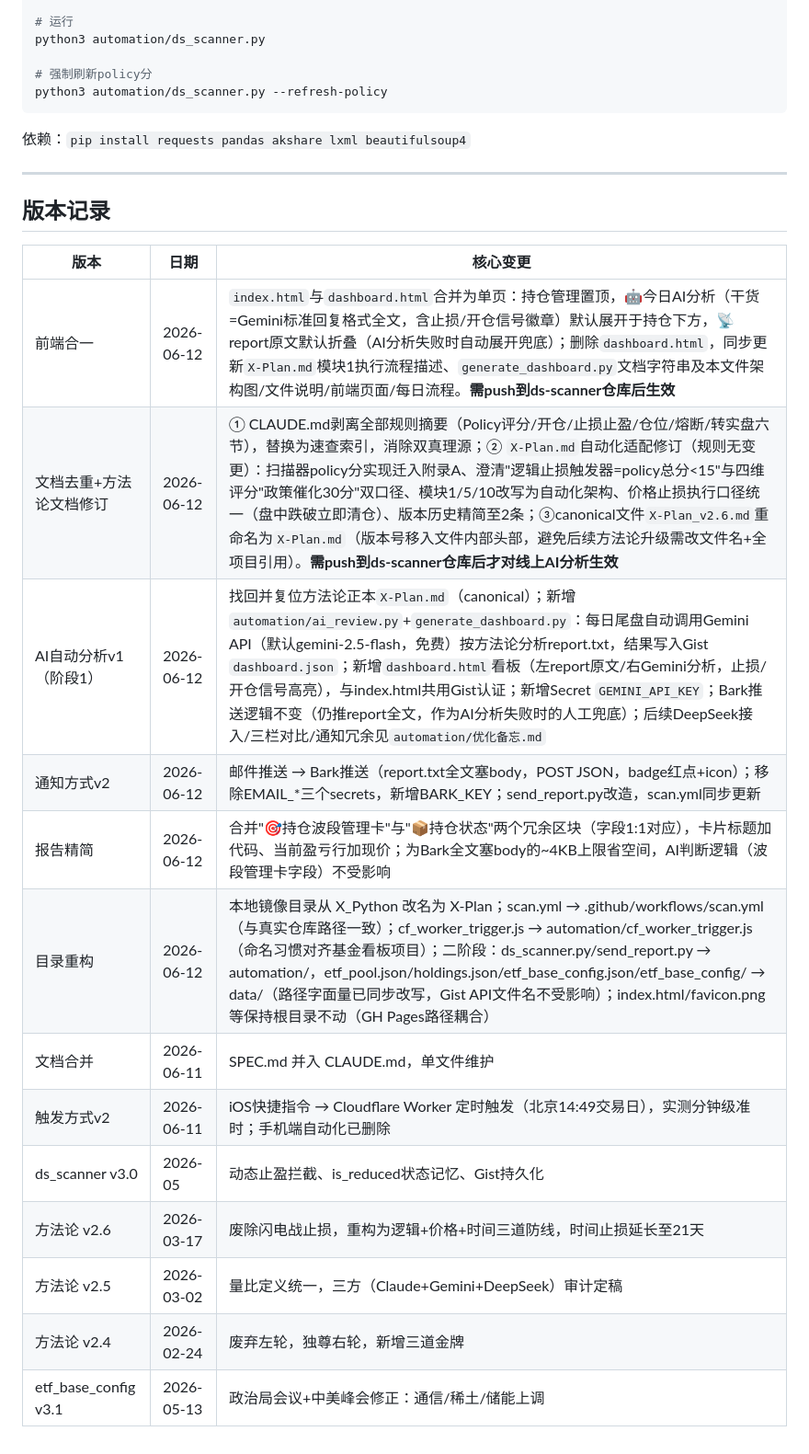
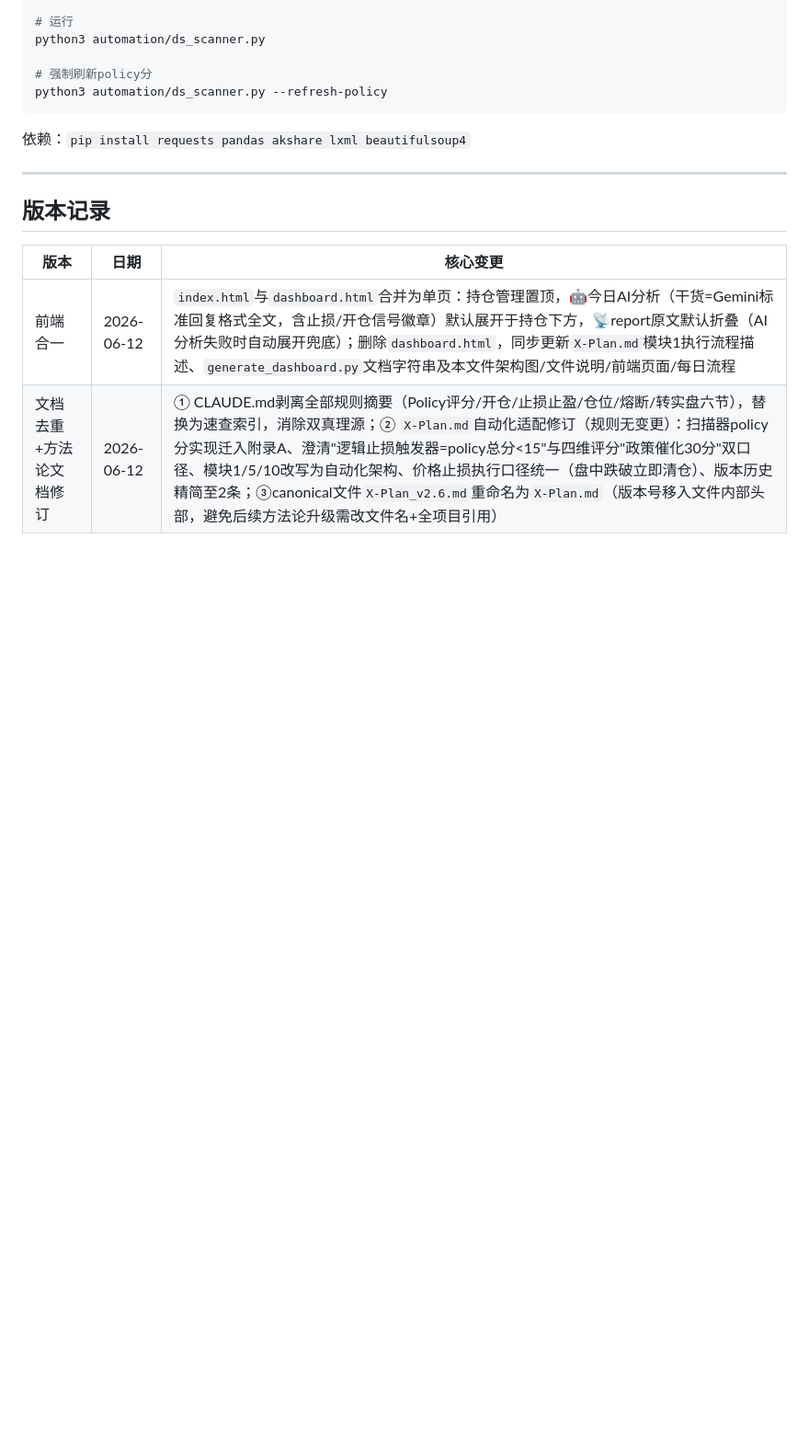
Before and after one commit to srbaby/ds-scanner, a Markdown page: CLAUDE.md, the part around the change. Shown at 92% size. Drawn GitHub-style; blank space fills up the shorter version.

Commit message:
Merge frontend pages and update documentation

```diff
--- a/CLAUDE.md
+++ b/CLAUDE.md
@@ -210,16 +210,5 @@ python3 automation/ds_scanner.py --refresh-policy
 
 | 版本                    | 日期       | 核心变更                                                     |
 | ----------------------- | ---------- | ------------------------------------------------------------ |
-| 前端合一                | 2026-06-12 | `index.html`与`dashboard.html`合并为单页：持仓管理置顶，🤖今日AI分析（干货=Gemini标准回复格式全文，含止损/开仓信号徽章）默认展开于持仓下方，📡report原文默认折叠（AI分析失败时自动展开兜底）；删除`dashboard.html`，同步更新`X-Plan.md`模块1执行流程描述、`generate_dashboard.py`文档字符串及本文件架构图/文件说明/前端页面/每日流程。**需push到ds-scanner仓库后生效** |
-| 文档去重+方法论文档修订 | 2026-06-12 | ① CLAUDE.md剥离全部规则摘要（Policy评分/开仓/止损止盈/仓位/熔断/转实盘六节），替换为速查索引，消除双真理源；② `X-Plan.md`自动化适配修订（规则无变更）：扫描器policy分实现迁入附录A、澄清"逻辑止损触发器=policy总分<15"与四维评分"政策催化30分"双口径、模块1/5/10改写为自动化架构、价格止损执行口径统一（盘中跌破立即清仓）、版本历史精简至2条；③canonical文件`X-Plan_v2.6.md`重命名为`X-Plan.md`（版本号移入文件内部头部，避免后续方法论升级需改文件名+全项目引用）。**需push到ds-scanner仓库后才对线上AI分析生效** |
-| AI自动分析v1（阶段1）   | 2026-06-12 | 找回并复位方法论正本`X-Plan.md`（canonical）；新增`automation/ai_review.py`+`generate_dashboard.py`：每日尾盘自动调用Gemini API（默认gemini-2.5-flash，免费）按方法论分析report.txt，结果写入Gist `dashboard.json`；新增`dashboard.html`看板（左report原文/右Gemini分析，止损/开仓信号高亮），与index.html共用Gist认证；新增Secret `GEMINI_API_KEY`；Bark推送逻辑不变（仍推report全文，作为AI分析失败时的人工兜底）；后续DeepSeek接入/三栏对比/通知冗余见`automation/优化备忘.md` |
-| 通知方式v2              | 2026-06-12 | 邮件推送 → Bark推送（report.txt全文塞body，POST JSON，badge红点+icon）；移除EMAIL_*三个secrets，新增BARK_KEY；send_report.py改造，scan.yml同步更新 |
-| 报告精简                | 2026-06-12 | 合并"🎯持仓波段管理卡"与"📦持仓状态"两个冗余区块（字段1:1对应），卡片标题加代码、当前盈亏行加现价；为Bark全文塞body的~4KB上限省空间，AI判断逻辑（波段管理卡字段）不受影响 |
-| 目录重构                | 2026-06-12 | 本地镜像目录从 X_Python 改名为 X-Plan；scan.yml → .github/workflows/scan.yml（与真实仓库路径一致）；cf_worker_trigger.js → automation/cf_worker_trigger.js（命名习惯对齐基金看板项目）；二阶段：ds_scanner.py/send_report.py → automation/，etf_pool.json/holdings.json/etf_base_config.json/etf_base_config/ → data/（路径字面量已同步改写，Gist API文件名不受影响）；index.html/favicon.png 等保持根目录不动（GH Pages路径耦合） |
-| 文档合并                | 2026-06-11 | SPEC.md 并入 CLAUDE.md，单文件维护                           |
-| 触发方式v2              | 2026-06-11 | iOS快捷指令 → Cloudflare Worker 定时触发（北京14:49交易日），实测分钟级准时；手机端自动化已删除 |
-| ds_scanner v3.0         | 2026-05    | 动态止盈拦截、is_reduced状态记忆、Gist持久化                 |
-| 方法论 v2.6             | 2026-03-17 | 废除闪电战止损，重构为逻辑+价格+时间三道防线，时间止损延长至21天 |
-| 方法论 v2.5             | 2026-03-02 | 量比定义统一，三方（Claude+Gemini+DeepSeek）审计定稿         |
-| 方法论 v2.4             | 2026-02-24 | 废弃左轮，独尊右轮，新增三道金牌                             |
-| etf_base_config v3.1    | 2026-05-13 | 政治局会议+中美峰会修正：通信/稀土/储能上调                  |
+| 前端合一                | 2026-06-12 | `index.html`与`dashboard.html`合并为单页：持仓管理置顶，🤖今日AI分析（干货=Gemini标准回复格式全文，含止损/开仓信号徽章）默认展开于持仓下方，📡report原文默认折叠（AI分析失败时自动展开兜底）；删除`dashboard.html`，同步更新`X-Plan.md`模块1执行流程描述、`generate_dashboard.py`文档字符串及本文件架构图/文件说明/前端页面/每日流程 |
+| 文档去重+方法论文档修订 | 2026-06-12 | ① CLAUDE.md剥离全部规则摘要（Policy评分/开仓/止损止盈/仓位/熔断/转实盘六节），替换为速查索引，消除双真理源；② `X-Plan.md`自动化适配修订（规则无变更）：扫描器policy分实现迁入附录A、澄清"逻辑止损触发器=policy总分<15"与四维评分"政策催化30分"双口径、模块1/5/10改写为自动化架构、价格止损执行口径统一（盘中跌破立即清仓）、版本历史精简至2条；③canonical文件`X-Plan_v2.6.md`重命名为`X-Plan.md`（版本号移入文件内部头部，避免后续方法论升级需改文件名+全项目引用） |
```
